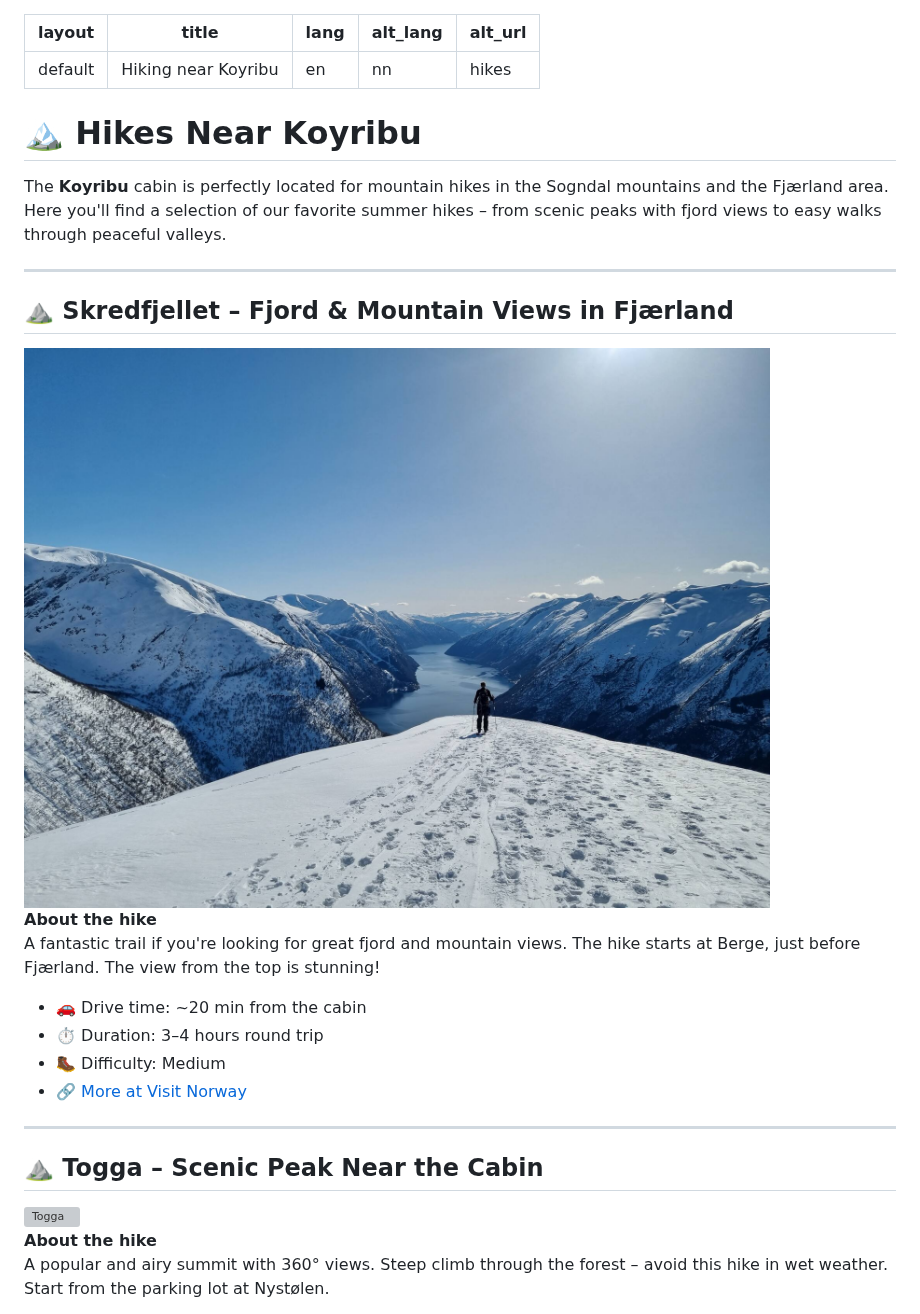
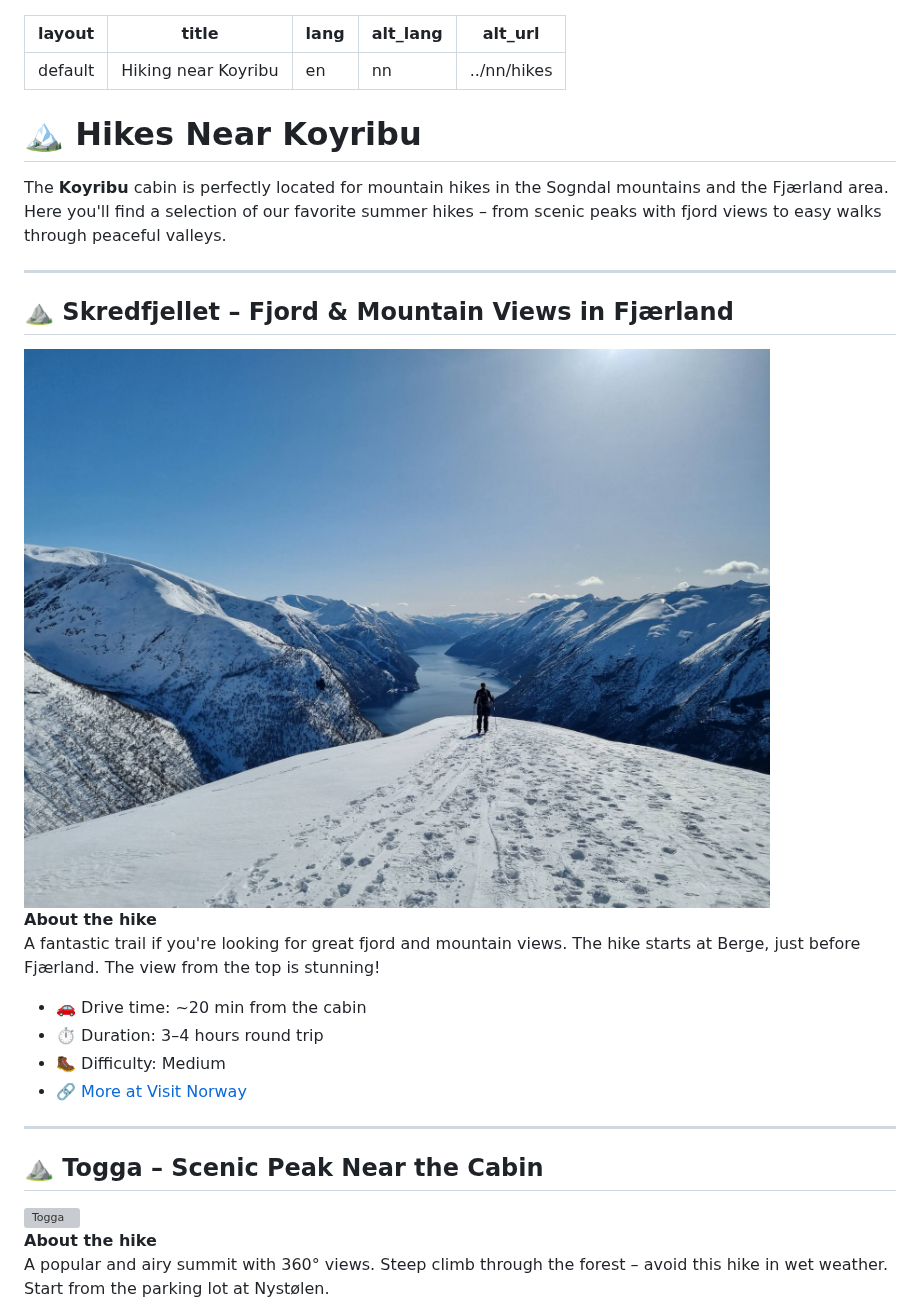
Before and after one commit to oyri/oyri.github.io, a Markdown page: en/hikes.md, the part around one of its changes. Drawn GitHub-style; grey boxes are pictures that could not be loaded.

```diff
--- a/hikes_en.md
+++ b/en/hikes.md
@@ -3,7 +3,7 @@ layout: default
 title: "Hiking near Koyribu"
 lang: en
 alt_lang: nn
-alt_url: hikes
+alt_url: ../nn/hikes
 ---
 
 # 🏔️ Hikes Near Koyribu
@@ -14,7 +14,7 @@ The **Koyribu** cabin is perfectly located for mountain hikes in the Sogndal mou
 
 ## ⛰️ Skredfjellet – Fjord & Mountain Views in Fjærland
 
-<img src="img/skrefjellet.jpeg" alt="Skredfjellet" style="max-width:500px; width:100%; height:auto;">
+<img src="../img/skrefjellet.jpeg" alt="Skredfjellet" style="max-width:500px; width:100%; height:auto;">
 
 **About the hike**
 A fantastic trail if you're looking for great fjord and mountain views. The hike starts at Berge, just before Fjærland. The view from the top is stunning!
```
Also changed, not shown: other parts of en/hikes.md (+5 -5 lines).
